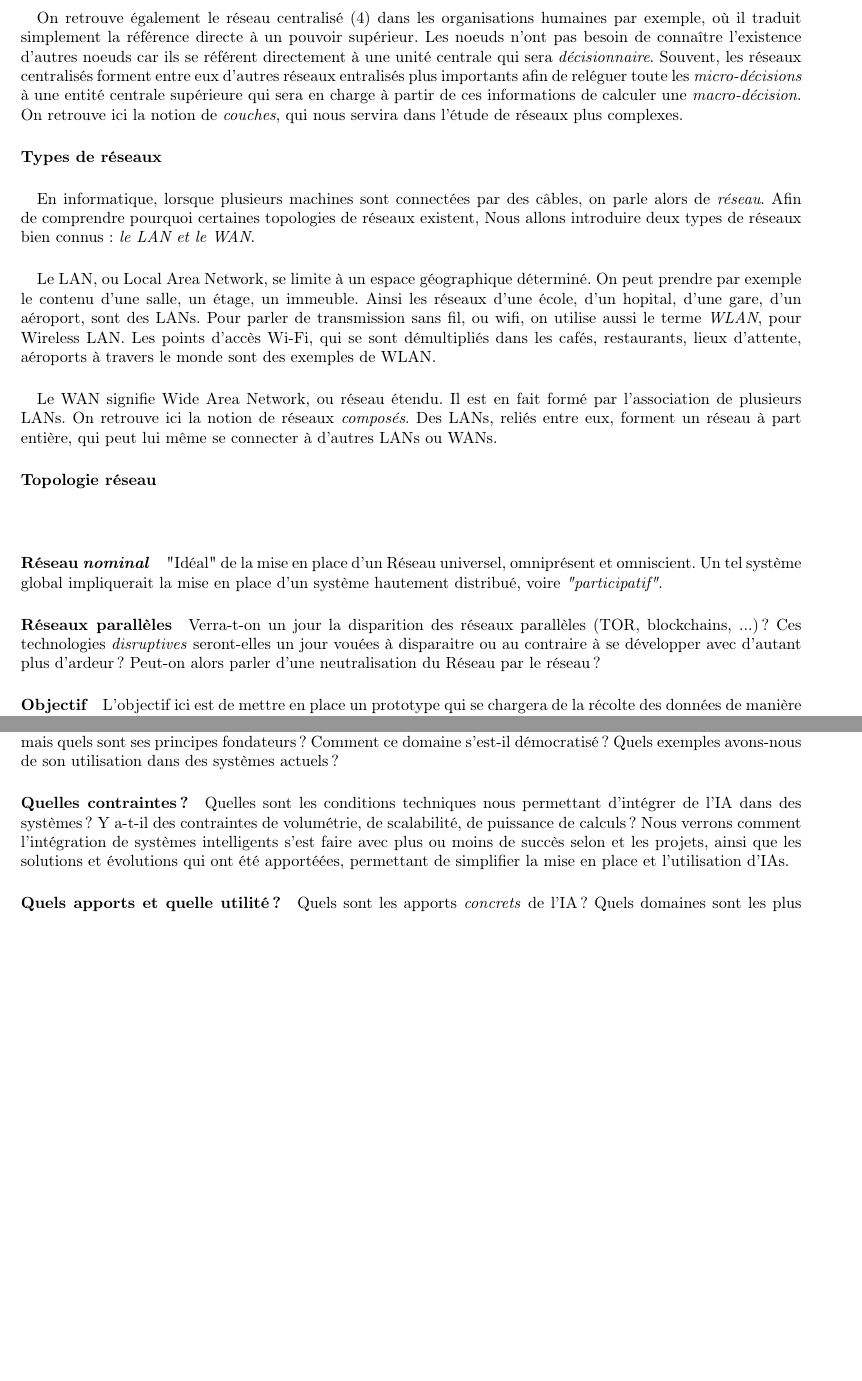
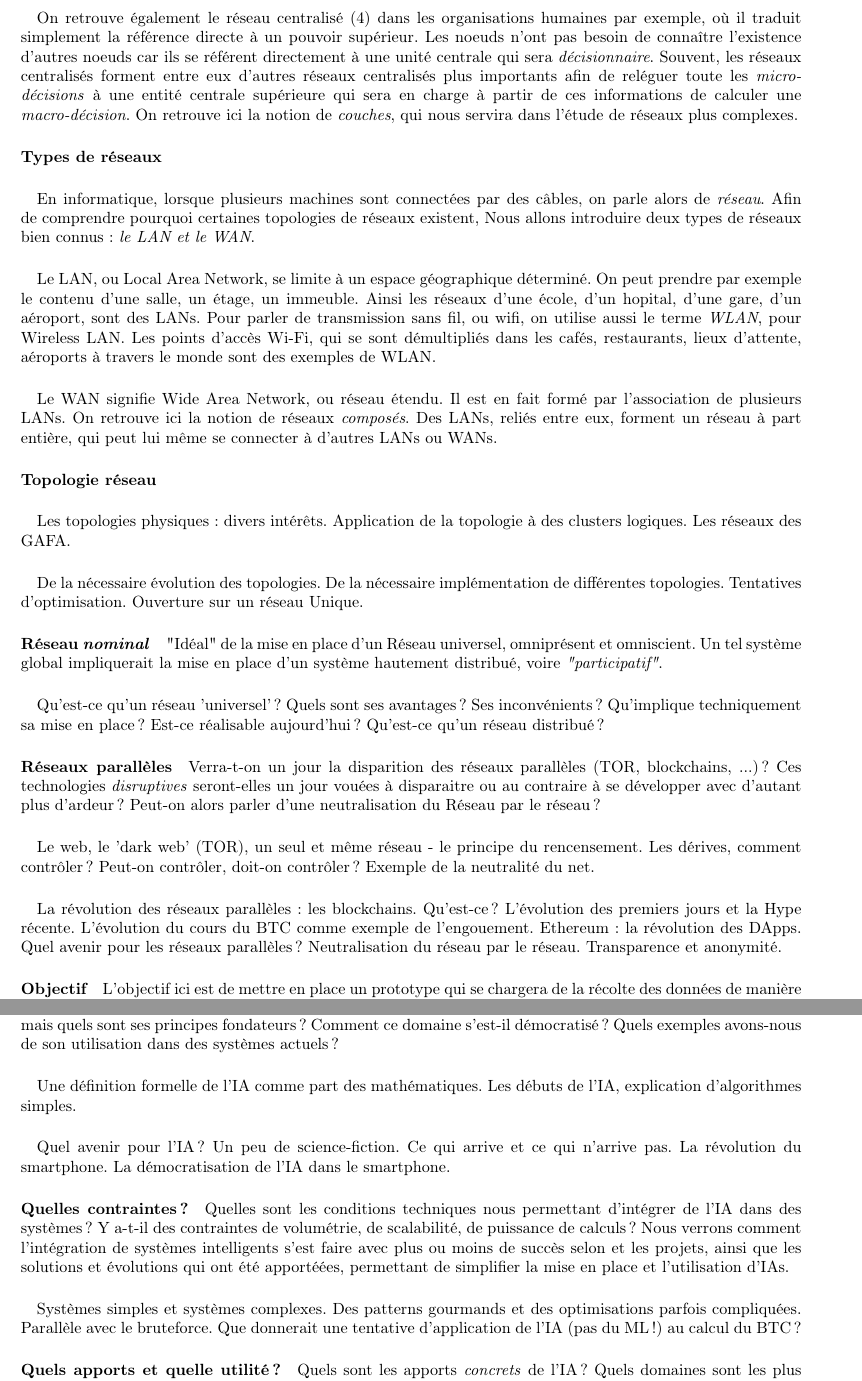
Before and after one commit to tomorrow-paper/paper, a LaTeX document (paper.tex, which reads chapters/02/01_reseau.tex, chapters/03/01_ia.tex): two parts of pages 15 and 17 of 22, joined at a grey line, cut so that both start at the same text, the shorter picture padded with empty space. Compiled offline with pdfLaTeX.

Commit message:
Corrections and Notes in /02/01_reseau & /03/01_ia

```diff
--- a/chapters/02/01_reseau.tex
+++ b/chapters/02/01_reseau.tex
@@ -31,7 +31,7 @@ manière transvese.
 \paragraph{} On retrouve également le réseau centralisé (4) dans les organisations humaines par exemple,
 où il traduit simplement la référence directe à un pouvoir supérieur. Les noeuds n'ont pas besoin de connaître
 l'existence d'autres noeuds car ils se référent directement à une unité centrale qui sera \emph{décisionnaire}.
-Souvent, les réseaux centralisés forment entre eux d'autres réseaux entralisés plus importants afin de reléguer
+Souvent, les réseaux centralisés forment entre eux d'autres réseaux centralisés plus importants afin de reléguer
 toute les \emph{micro-décisions} à une entité centrale supérieure qui sera en charge à partir de ces informations
 de calculer une \emph{macro-décision}. On retrouve ici la notion de \emph{couches}, qui nous servira dans l'étude
 de réseaux plus complexes.
@@ -56,17 +56,31 @@ LANs ou WANs.
 
 \paragraph{Topologie réseau}
 
-\paragraph{}
+\paragraph{} Les topologies physiques : divers intérêts. Application de la topologie à des clusters
+logiques. Les réseaux des GAFA.
+
+\paragraph{} De la nécessaire évolution des topologies. De la nécessaire implémentation de différentes topologies.
+Tentatives d'optimisation. Ouverture sur un réseau Unique.
 
 \paragraph{Réseau \emph{nominal}} "Idéal" de la mise en place d'un Réseau universel, omniprésent
 et omniscient. Un tel système global impliquerait la mise en place d'un système hautement
 distribué, voire \emph{"participatif"}.
+
+\paragraph{} Qu'est-ce qu'un réseau 'universel' ? Quels sont ses avantages ? Ses inconvénients ?
+Qu'implique techniquement sa mise en place ? Est-ce réalisable aujourd'hui ? Qu'est-ce qu'un réseau distribué ?
 
 \paragraph{Réseaux parallèles} Verra-t-on un jour la disparition des réseaux parallèles
 (TOR, blockchains, ...) ? Ces technologies \emph{disruptives} seront-elles un jour vouées
 à disparaitre ou au contraire à se développer avec d'autant plus d'ardeur ? Peut-on alors
 parler d'une neutralisation du Réseau par le réseau ?
 
+\paragraph{} Le web, le 'dark web' (TOR), un seul et même réseau - le principe du rencensement.
+Les dérives, comment contrôler ? Peut-on contrôler, doit-on contrôler ? Exemple de la neutralité du net.
+
+\paragraph{} La révolution des réseaux parallèles : les blockchains. Qu'est-ce ? L'évolution des premiers jours et
+la Hype récente. L'évolution du cours du BTC comme exemple de l'engouement. Ethereum : la révolution des DApps.
+Quel avenir pour les réseaux parallèles ? Neutralisation du réseau par le réseau. Transparence et anonymité.
+
 \paragraph{Objectif} L'objectif ici est de mettre en place un prototype qui se chargera de la récolte des données
 de manière insidieuse et de leur mise ne réseau. Un logiciel, installé sur un ou plusieurs pc,
 pourra envoyer des données à une entité centrale ou bien échanger entre eux.
--- a/chapters/03/01_ia.tex
+++ b/chapters/03/01_ia.tex
@@ -6,6 +6,12 @@ de plus en plus d'intelligence artificielle, mais quels sont ses principes
 fondateurs ? Comment ce domaine s'est-il démocratisé ? Quels exemples avons-nous
 de son utilisation dans des systèmes actuels ?
 
+\paragraph{} Une définition formelle de l'IA comme part des mathématiques.
+Les débuts de l'IA, explication d'algorithmes simples.
+
+\paragraph{} Quel avenir pour l'IA ? Un peu de science-fiction. Ce qui arrive et ce qui
+n'arrive pas. La révolution du smartphone. La démocratisation de l'IA dans le smartphone.
+
 \paragraph{Quelles contraintes ?} Quelles sont les conditions techniques nous
 permettant d'intégrer de l'IA dans des systèmes ? Y a-t-il des contraintes de
 volumétrie, de scalabilité, de puissance de calculs ? Nous verrons comment
@@ -13,3 +19,6 @@ l'intégration de systèmes intelligents s'est faire avec plus ou moins de succ
 selon et les projets, ainsi que les solutions et évolutions qui ont été apportéées,
 permettant de simplifier la mise en place et l'utilisation d'IAs.
 
+\paragraph{} Systèmes simples et systèmes complexes. Des patterns gourmands et
+des optimisations parfois compliquées. Parallèle avec le bruteforce. Que donnerait
+une tentative d'application de l'IA (pas du ML !) au calcul du BTC ?
```
Also changed, not shown: appendix/bibliography.tex (+1 -1 lines), chapters/01/00_les_technosocietes.tex (+1 -1 lines), chapters/02/01_reseau.tex (4 more changed lines), chapters/03/01_ia.tex (8 more changed lines).
